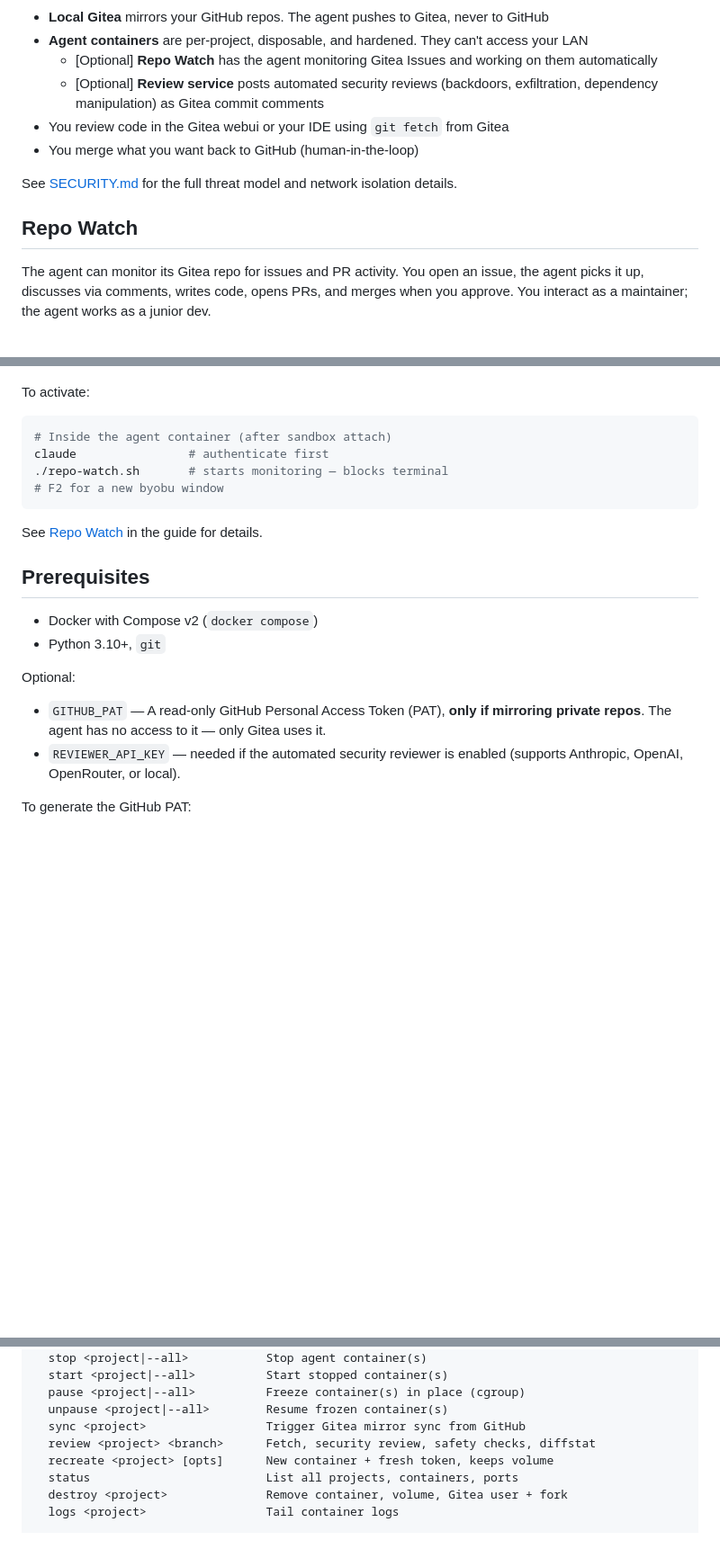
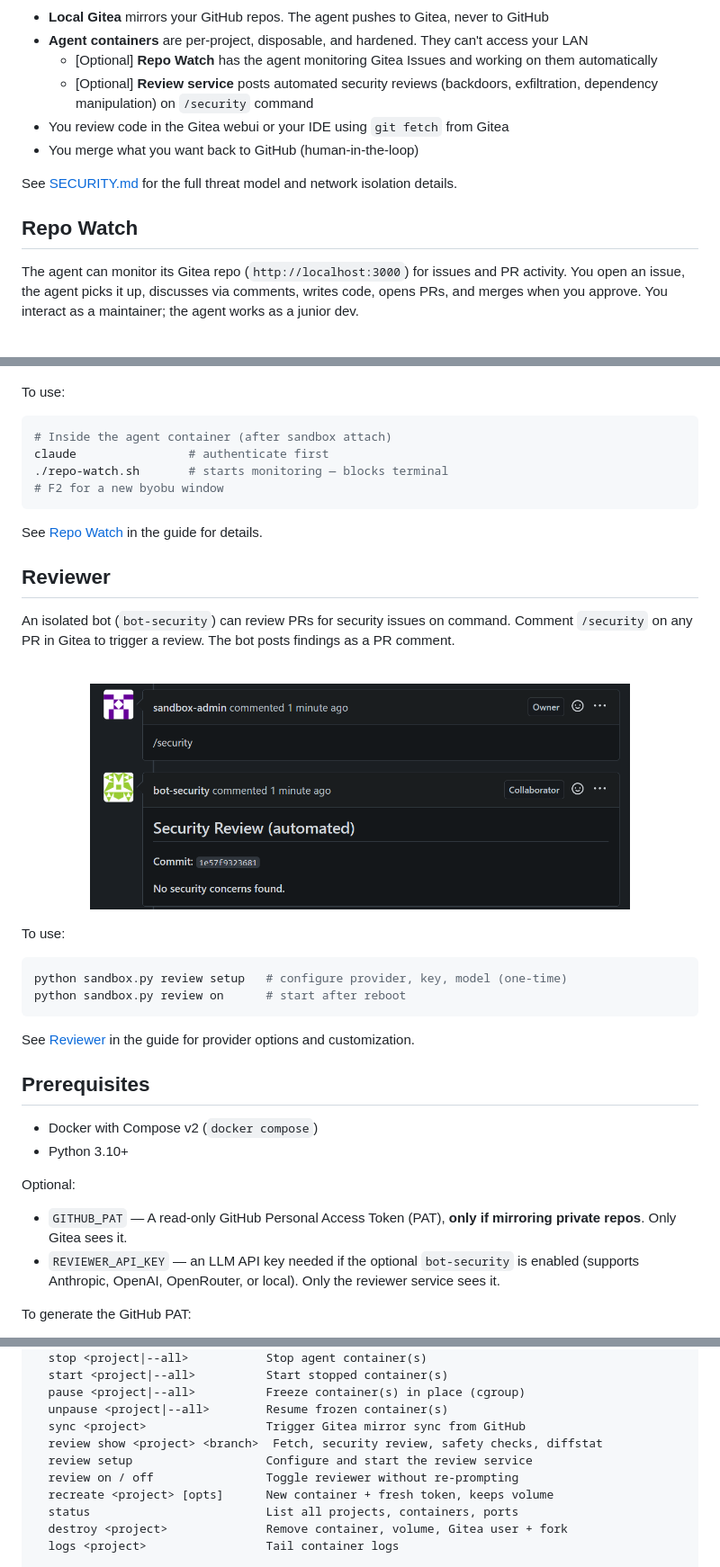
Before and after one commit to joaopn/agentic-dev-sandbox, a Markdown page: README.md, 3 parts joined by grey strips. Shown at 90% size. Rendered like a GitHub page; pictures changed too: docs/bot.png (added); blank space fills up the shorter version.

````diff
--- a/README.md
+++ b/README.md
@@ -18,7 +18,7 @@ graph LR
 - **Local Gitea** mirrors your GitHub repos. The agent pushes to Gitea, never to GitHub
 - **Agent containers** are per-project, disposable, and hardened. They can't access your LAN
   - [Optional] **Repo Watch** has the agent monitoring Gitea Issues and working on them automatically
-  - [Optional] **Review service** posts automated security reviews (backdoors, exfiltration, dependency manipulation) as Gitea commit comments
+  - [Optional] **Review service** posts automated security reviews (backdoors, exfiltration, dependency manipulation) on `/security` command
 - You review code in the Gitea webui or your IDE using `git fetch` from Gitea
 - You merge what you want back to GitHub (human-in-the-loop)
 
@@ -26,7 +26,7 @@ See [SECURITY.md](docs/SECURITY.md) for the full threat model and network isolat
 
 ## Repo Watch
 
-The agent can monitor its Gitea repo for issues and PR activity. You open an issue, the agent picks it up, discusses via comments, writes code, opens PRs, and merges when you approve. You interact as a maintainer; the agent works as a junior dev.
+The agent can monitor its Gitea repo (`http://localhost:3000`) for issues and PR activity. You open an issue, the agent picks it up, discusses via comments, writes code, opens PRs, and merges when you approve. You interact as a maintainer; the agent works as a junior dev.
 
 <br>
 <p align="center">
@@ -34,7 +34,7 @@ The agent can monitor its Gitea repo for issues and PR activity. You open an iss
 </p>
 
 
-To activate:
+To use:
 ```bash
 # Inside the agent container (after sandbox attach)
 claude                # authenticate first
@@ -44,14 +44,31 @@ claude                # authenticate first
 
 See [Repo Watch](docs/GUIDE.md#repo-watch) in the guide for details.
 
+## Reviewer
+
+An isolated bot (`bot-security`) can review PRs for security issues on command. Comment `/security` on any PR in Gitea to trigger a review. The bot posts findings as a PR comment.
+
+<br>
+<p align="center">
+  <img src="docs/bot.png" width="600" alt="Repo Watch example">
+</p>
+
+To use:
+```bash
+python sandbox.py review setup   # configure provider, key, model (one-time)
+python sandbox.py review on      # start after reboot
+```
+
+See [Reviewer](docs/GUIDE.md#reviewer) in the guide for provider options and customization.
+
 ## Prerequisites
 
 - Docker with Compose v2 (`docker compose`)
-- Python 3.10+, `git`
+- Python 3.10+
 
 Optional:
-- `GITHUB_PAT` — A read-only GitHub Personal Access Token (PAT), **only if mirroring private repos**. The agent has no access to it — only Gitea uses it.
-- `REVIEWER_API_KEY` — needed if the automated security reviewer is enabled (supports Anthropic, OpenAI, OpenRouter, or local).
+- `GITHUB_PAT` — A read-only GitHub Personal Access Token (PAT), **only if mirroring private repos**. Only Gitea sees it.
+- `REVIEWER_API_KEY` — an LLM API key needed if the optional `bot-security` is enabled (supports Anthropic, OpenAI, OpenRouter, or local). Only the reviewer service sees it.
 
 To generate the GitHub PAT:
   1. Go to https://github.com/settings/personal-access-tokens/new
@@ -111,7 +128,9 @@ Commands:
   pause <project|--all>          Freeze container(s) in place (cgroup)
   unpause <project|--all>        Resume frozen container(s)
   sync <project>                 Trigger Gitea mirror sync from GitHub
-  review <project> <branch>      Fetch, security review, safety checks, diffstat
+  review show <project> <branch>  Fetch, security review, safety checks, diffstat
+  review setup                   Configure and start the review service
+  review on / off                Toggle reviewer without re-prompting
   recreate <project> [opts]      New container + fresh token, keeps volume
   status                         List all projects, containers, ports
   destroy <project>              Remove container, volume, Gitea user + fork
````
Also changed, not shown: other parts of README.md (+2 -2 lines), docs/GUIDE.md (+49 -76 lines), docs/SECURITY.md (+21 -0 lines), 6 other files.
